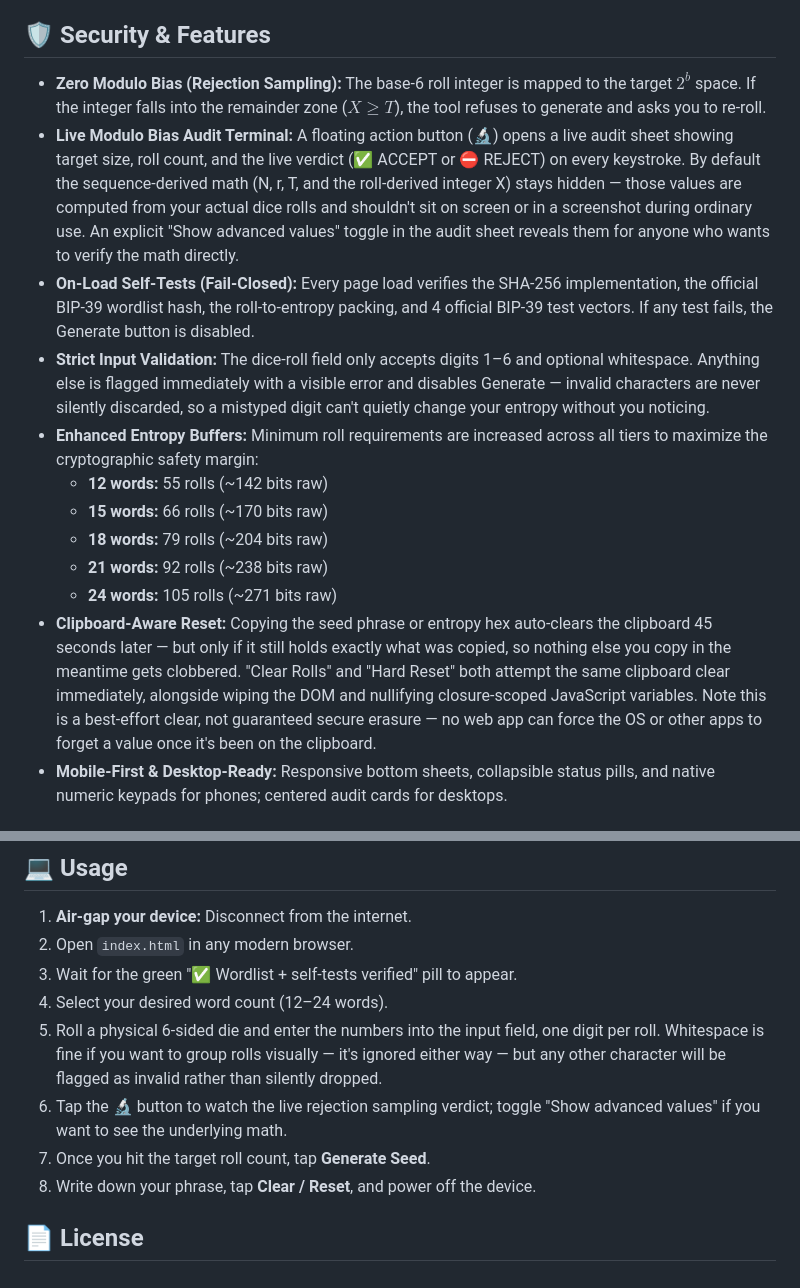
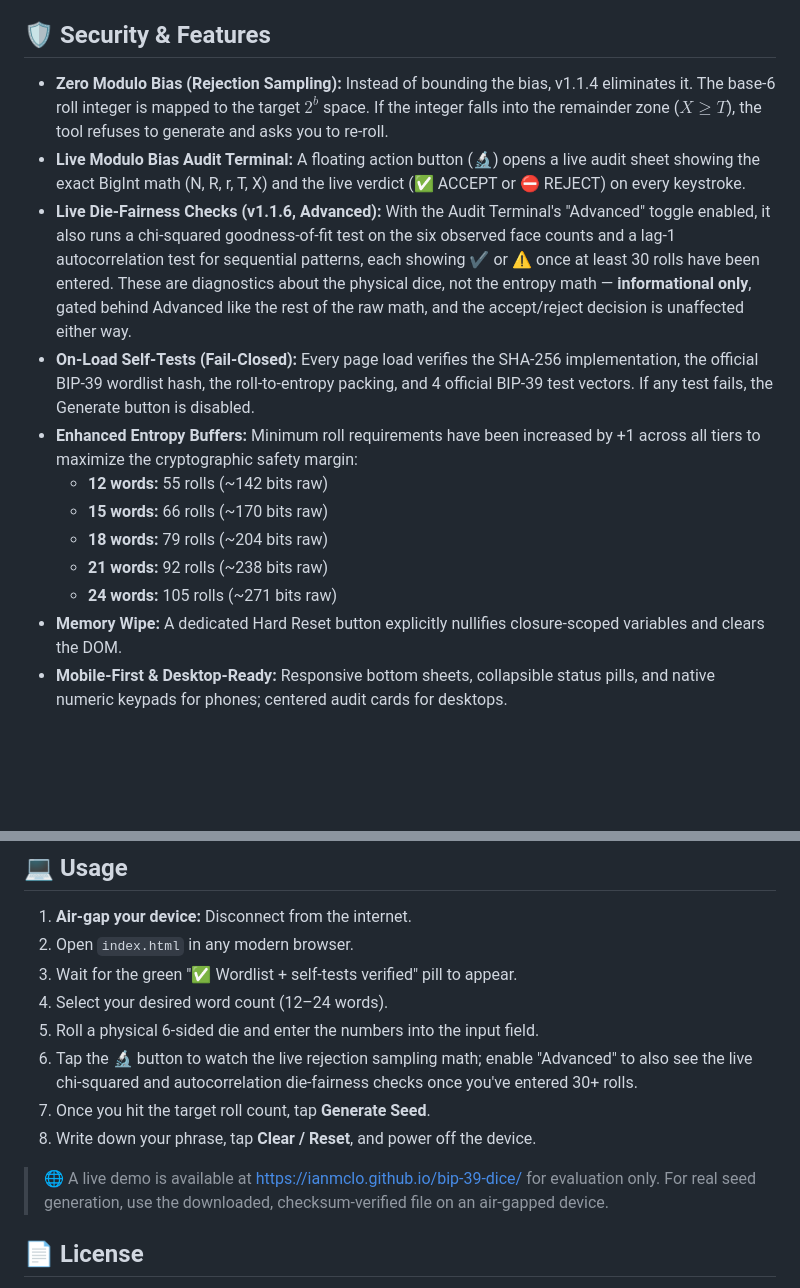
Before and after one commit to IanMcLo/bip-39-dice, a Markdown page: README.md, 2 parts joined by grey strips. Drawn GitHub-style; blank space fills up the shorter version.

Commit message:
Update README.md
v1.1.6 update

```diff
--- a/README.md
+++ b/README.md
@@ -8,17 +6,17 @@ Built for security purists: this tool uses **exact rejection sampling** to reduc
 
 ## 🛡️ Security & Features
 
-- **Zero Modulo Bias (Rejection Sampling):** The base-6 roll integer is mapped to the target $2^b$ space. If the integer falls into the remainder zone ($X \ge T$), the tool refuses to generate and asks you to re-roll.
-- **Live Modulo Bias Audit Terminal:** A floating action button (🔬) opens a live audit sheet showing target size, roll count, and the live verdict (✅ ACCEPT or ⛔ REJECT) on every keystroke. By default the sequence-derived math (N, r, T, and the roll-derived integer X) stays hidden — those values are computed from your actual dice rolls and shouldn't sit on screen or in a screenshot during ordinary use. An explicit "Show advanced values" toggle in the audit sheet reveals them for anyone who wants to verify the math directly.
+- **Zero Modulo Bias (Rejection Sampling):** Instead of bounding the bias, v1.1.4 eliminates it. The base-6 roll integer is mapped to the target $2^b$ space. If the integer falls into the remainder zone ($X \ge T$), the tool refuses to generate and asks you to re-roll.
+- **Live Modulo Bias Audit Terminal:** A floating action button (🔬) opens a live audit sheet showing the exact BigInt math (N, R, r, T, X) and the live verdict (✅ ACCEPT or ⛔ REJECT) on every keystroke.
+- **Live Die-Fairness Checks (v1.1.6, Advanced):** With the Audit Terminal's "Advanced" toggle enabled, it also runs a chi-squared goodness-of-fit test on the six observed face counts and a lag-1 autocorrelation test for sequential patterns, each showing ✔️ or ⚠️ once at least 30 rolls have been entered. These are diagnostics about the physical dice, not the entropy math — **informational only**, gated behind Advanced like the rest of the raw math, and the accept/reject decision is unaffected either way.
 - **On-Load Self-Tests (Fail-Closed):** Every page load verifies the SHA-256 implementation, the official BIP-39 wordlist hash, the roll-to-entropy packing, and 4 official BIP-39 test vectors. If any test fails, the Generate button is disabled.
-- **Strict Input Validation:** The dice-roll field only accepts digits 1–6 and optional whitespace. Anything else is flagged immediately with a visible error and disables Generate — invalid characters are never silently discarded, so a mistyped digit can't quietly change your entropy without you noticing.
-- **Enhanced Entropy Buffers:** Minimum roll requirements are increased across all tiers to maximize the cryptographic safety margin:
+- **Enhanced Entropy Buffers:** Minimum roll requirements have been increased by +1 across all tiers to maximize the cryptographic safety margin:
   * **12 words:** 55 rolls (~142 bits raw)
   * **15 words:** 66 rolls (~170 bits raw)
   * **18 words:** 79 rolls (~204 bits raw)
   * **21 words:** 92 rolls (~238 bits raw)
   * **24 words:** 105 rolls (~271 bits raw)
-- **Clipboard-Aware Reset:** Copying the seed phrase or entropy hex auto-clears the clipboard 45 seconds later — but only if it still holds exactly what was copied, so nothing else you copy in the meantime gets clobbered. "Clear Rolls" and "Hard Reset" both attempt the same clipboard clear immediately, alongside wiping the DOM and nullifying closure-scoped JavaScript variables. Note this is a best-effort clear, not guaranteed secure erasure — no web app can force the OS or other apps to forget a value once it's been on the clipboard.
+- **Memory Wipe:** A dedicated Hard Reset button explicitly nullifies closure-scoped variables and clears the DOM.
 - **Mobile-First & Desktop-Ready:** Responsive bottom sheets, collapsible status pills, and native numeric keypads for phones; centered audit cards for desktops.
 
 ## 📦 Verification
@@ -40,10 +38,13 @@ sha256sum -c index.html.sha256
 2. Open `index.html` in any modern browser.
 3. Wait for the green "✅ Wordlist + self-tests verified" pill to appear.
 4. Select your desired word count (12–24 words).
-5. Roll a physical 6-sided die and enter the numbers into the input field, one digit per roll. Whitespace is fine if you want to group rolls visually — it's ignored either way — but any other character will be flagged as invalid rather than silently dropped.
-6. Tap the 🔬 button to watch the live rejection sampling verdict; toggle "Show advanced values" if you want to see the underlying math.
+5. Roll a physical 6-sided die and enter the numbers into the input field.
+6. Tap the 🔬 button to watch the live rejection sampling math; enable "Advanced" to also see the live chi-squared and autocorrelation die-fairness checks once you've entered 30+ rolls.
 7. Once you hit the target roll count, tap **Generate Seed**.
 8. Write down your phrase, tap **Clear / Reset**, and power off the device.
+
+> 🌐 A live demo is available at <https://ianmclo.github.io/bip-39-dice/> for evaluation only. For real seed generation, use the downloaded,
+> checksum-verified file on an air-gapped device.
 
 ## 📄 License
 
```
Also changed, not shown: other parts of README.md (+1 -3 lines).
